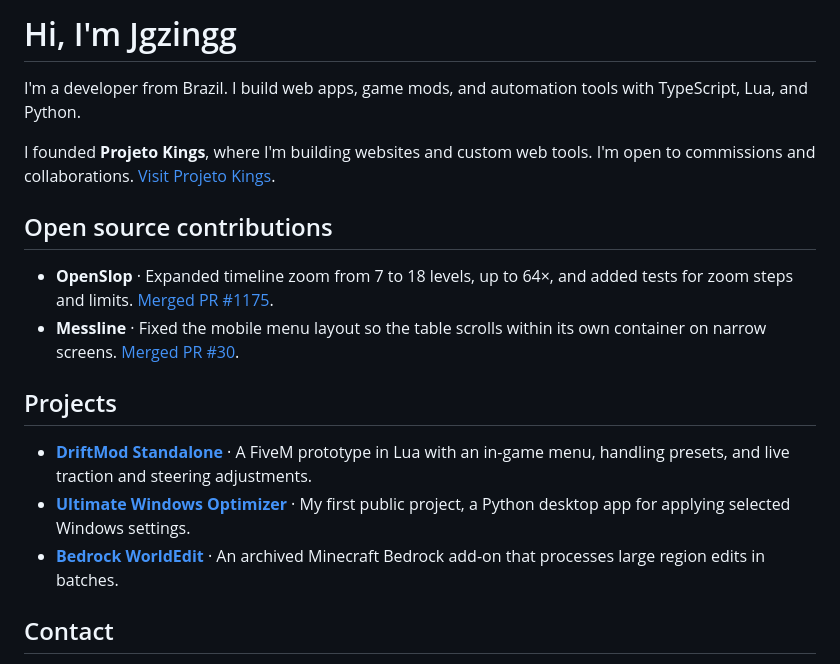
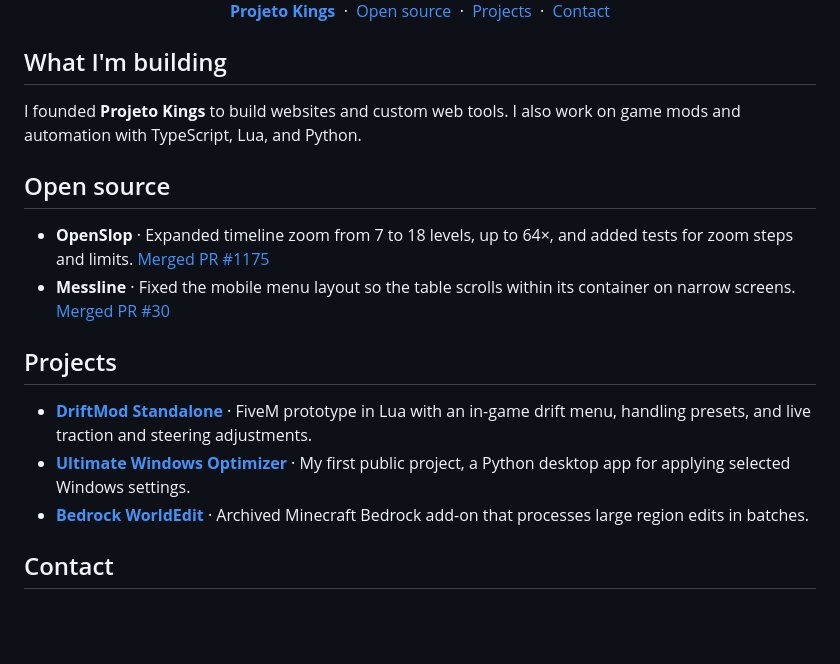
Before and after one commit to Jgzingg/Jgzingg, a Markdown page: README.md, the part around one of its changes. Rendered like a GitHub page; blank space fills up the shorter version.

```diff
--- a/README.md
+++ b/README.md
@@ -2,20 +5,28 @@
 
-# Hi, I'm Jgzingg
+<p align="center">
+  <a href="https://projeto-kings-site.vercel.app/"><strong>Projeto Kings</strong></a>
+  &nbsp;·&nbsp;
+  <a href="#open-source">Open source</a>
+  &nbsp;·&nbsp;
+  <a href="#projects">Projects</a>
+  &nbsp;·&nbsp;
+  <a href="#contact">Contact</a>
+</p>
 
-I'm a developer from Brazil. I build web apps, game mods, and automation tools with TypeScript, Lua, and Python.
+## What I'm building
 
-I founded **Projeto Kings**, where I'm building websites and custom web tools. I'm open to commissions and collaborations. [Visit Projeto Kings](https://projeto-kings-site.vercel.app/).
+I founded **Projeto Kings** to build websites and custom web tools. I also work on game mods and automation with TypeScript, Lua, and Python.
 
-## Open source contributions
+## Open source
 
-- **OpenSlop** · Expanded timeline zoom from 7 to 18 levels, up to 64×, and added tests for zoom steps and limits. [Merged PR #1175](https://github.com/openslop/openslop/pull/1175).
-- **Messline** · Fixed the mobile menu layout so the table scrolls within its own container on narrow screens. [Merged PR #30](https://github.com/sanjana2505006/Messline/pull/30).
+- **OpenSlop** · Expanded timeline zoom from 7 to 18 levels, up to 64×, and added tests for zoom steps and limits. [Merged PR #1175](https://github.com/openslop/openslop/pull/1175)
+- **Messline** · Fixed the mobile menu layout so the table scrolls within its container on narrow screens. [Merged PR #30](https://github.com/sanjana2505006/Messline/pull/30)
 
 ## Projects
 
-- **[DriftMod Standalone](https://github.com/Jgzingg/DriftMod--Standalone-beta.0.9.8)** · A FiveM prototype in Lua with an in-game menu, handling presets, and live traction and steering adjustments.
+- **[DriftMod Standalone](https://github.com/Jgzingg/DriftMod--Standalone-beta.0.9.8)** · FiveM prototype in Lua with an in-game drift menu, handling presets, and live traction and steering adjustments.
 - **[Ultimate Windows Optimizer](https://github.com/Jgzingg/ultimate-windows-optimizer)** · My first public project, a Python desktop app for applying selected Windows settings.
-- **[Bedrock WorldEdit](https://github.com/Jgzingg/tata-d)** · An archived Minecraft Bedrock add-on that processes large region edits in batches.
+- **[Bedrock WorldEdit](https://github.com/Jgzingg/tata-d)** · Archived Minecraft Bedrock add-on that processes large region edits in batches.
 
 ## Contact
 
```
Also changed, not shown: other parts of README.md (+14 -2 lines), assets/jgzingg-signal.gif (added), assets/jgzingg-signal.png (added).
